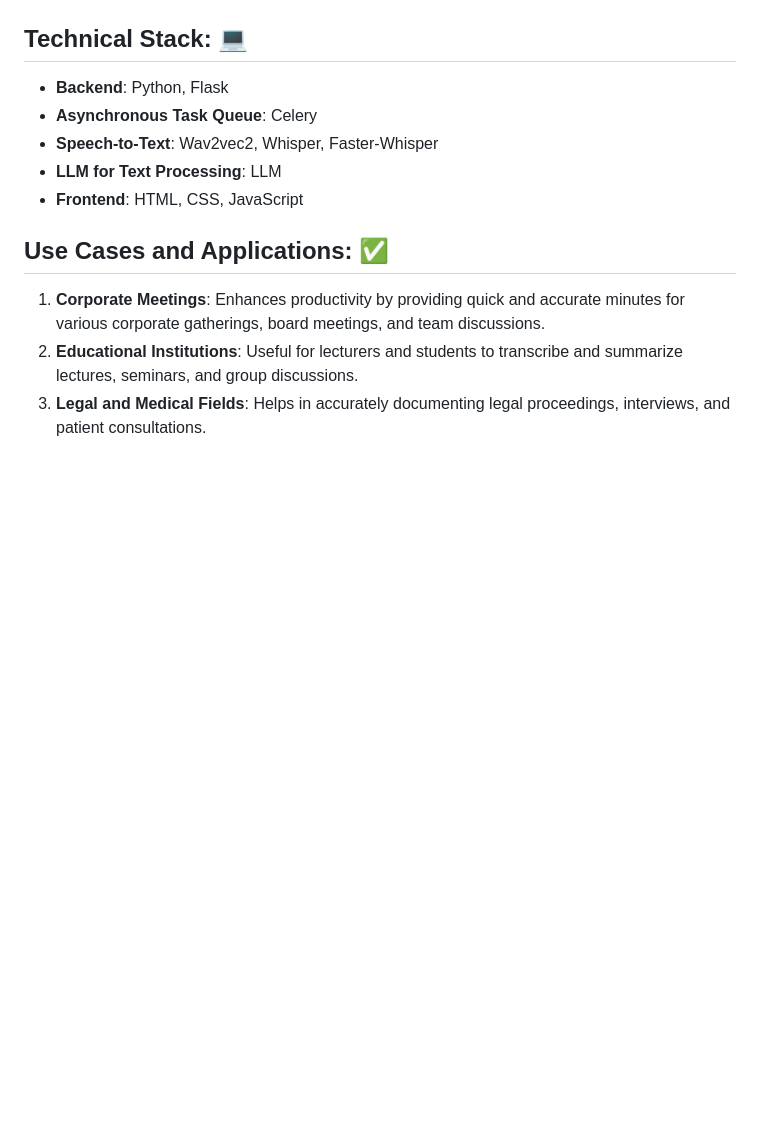
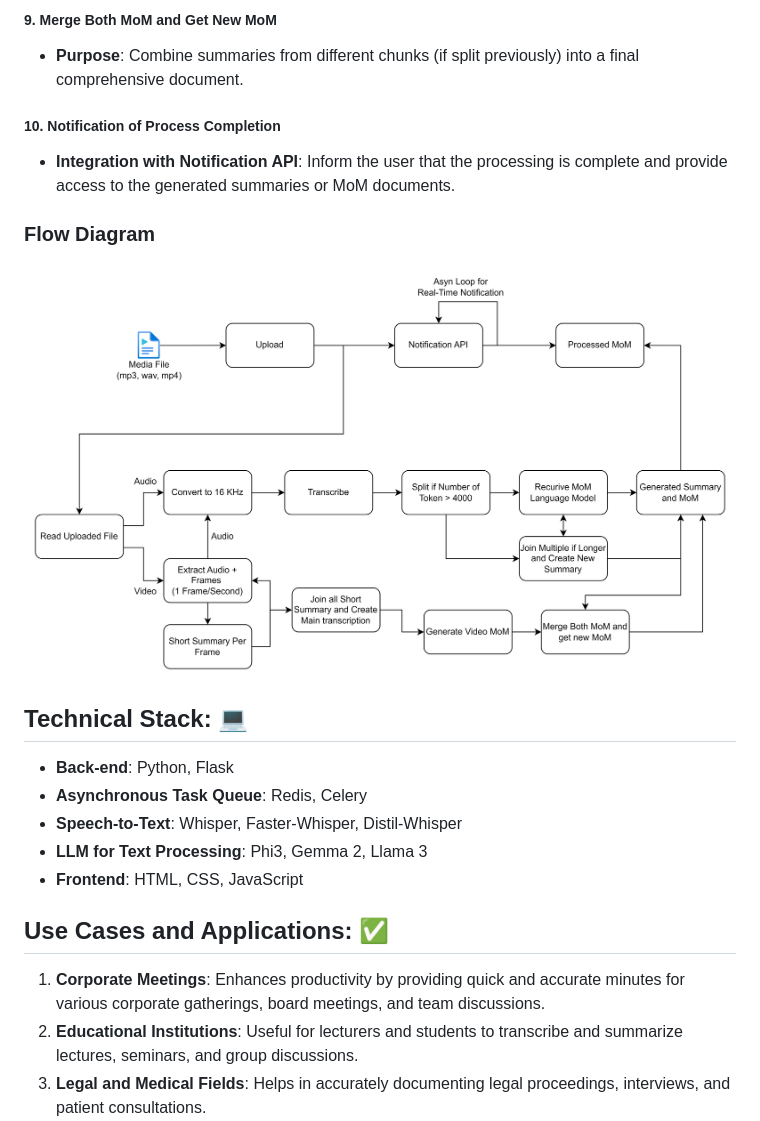
Before and after one commit to motalib-code/BlitzedInCode_GDG-Cloud-New-Delhi, a Markdown page: README.md, the part around the change printed below. Rendered like a GitHub page; pictures changed too: static/images/github/flow.png (added); blank space fills up the shorter version.

```diff
--- a/README.md
+++ b/README.md
@@ -65,12 +87,21 @@ Data Preparation for LLM Loop:
+##### 9. **Merge Both MoM and Get New MoM**
+   - **Purpose**: Combine summaries from different chunks (if split previously) into a final comprehensive document.
+
+##### 10. **Notification of Process Completion**
+   - **Integration with Notification API**: Inform the user that the processing is complete and provide access to the generated summaries or MoM documents.
+
+### Flow Diagram
+
+<img src="static/images/github/flow.png" alt="Data Preparation Loop Flow Diagram" />
 
 
 
 ## Technical Stack: :computer:
 
-- **Backend**: Python, Flask
-- **Asynchronous Task Queue**: Celery
-- **Speech-to-Text**: Wav2vec2, Whisper, Faster-Whisper
-- **LLM for Text Processing**: LLM
+- **Back-end**: Python, Flask
+- **Asynchronous Task Queue**: Redis, Celery
+- **Speech-to-Text**: Whisper, Faster-Whisper, Distil-Whisper
+- **LLM for Text Processing**: Phi3, Gemma 2, Llama 3
 - **Frontend**: HTML, CSS, JavaScript
 
 
```
Also changed, not shown: other parts of README.md (+32 -10 lines), static/images/github/LLM MOM Approach Diagram.png (deleted), static/images/github/MoM Data Preparation Flow.png (deleted).
